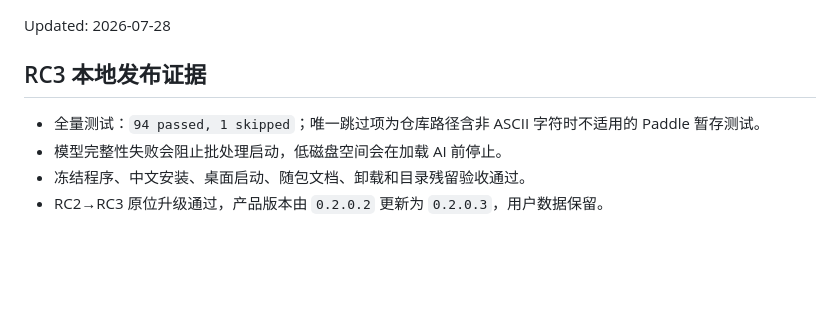
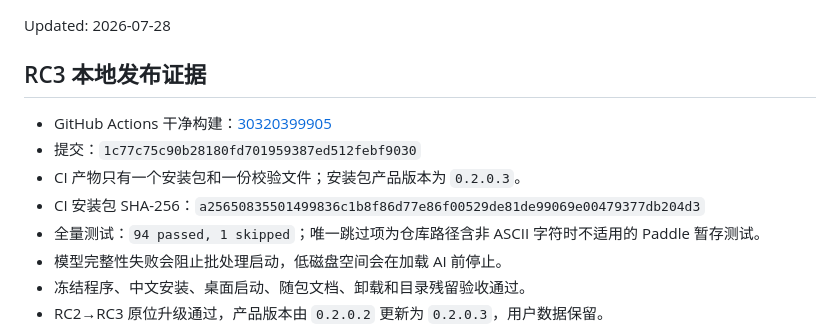
Before and after one commit to SARSfang/RemoveNumberPlate, a Markdown page: docs/release-checklist.md, the part around the change. GitHub-like rendering; blank space fills up the shorter version.

Commit message:
docs: record clean RC3 release build

```diff
--- a/docs/release-checklist.md
+++ b/docs/release-checklist.md
@@ -4,6 +4,10 @@ Updated: 2026-07-28
 
 ## RC3 本地发布证据
 
+- GitHub Actions 干净构建：[30320399905](https://github.com/SARSfang/RemoveNumberPlate/actions/runs/30320399905)
+- 提交：`1c77c75c90b28180fd701959387ed512febf9030`
+- CI 产物只有一个安装包和一份校验文件；安装包产品版本为 `0.2.0.3`。
+- CI 安装包 SHA-256：`a25650835501499836c1b8f86d77e86f00529de81de99069e00479377db204d3`
 - 全量测试：`94 passed, 1 skipped`；唯一跳过项为仓库路径含非 ASCII 字符时不适用的 Paddle 暂存测试。
 - 模型完整性失败会阻止批处理启动，低磁盘空间会在加载 AI 前停止。
 - 冻结程序、中文安装、桌面启动、随包文档、卸载和目录残留验收通过。
```
Also changed, not shown: plan/progress.md (+5 -0 lines).
